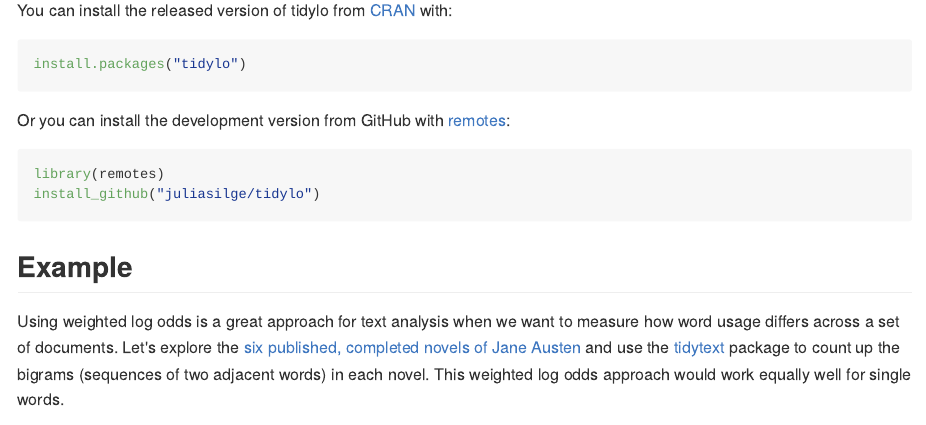
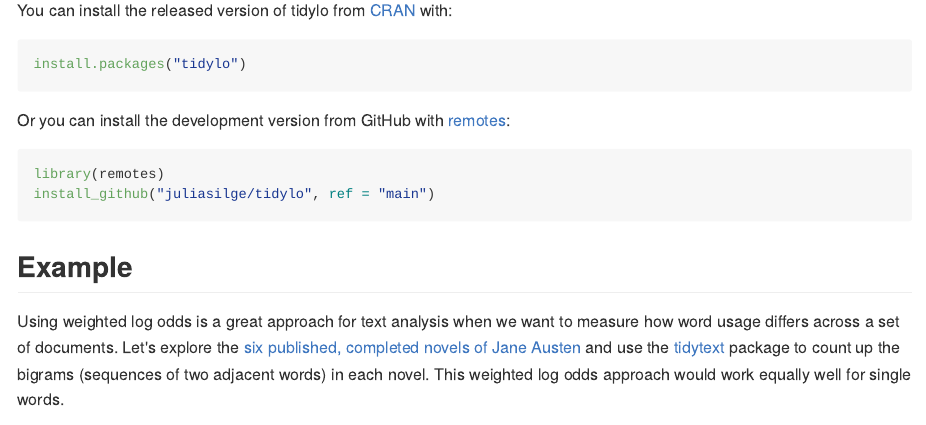
Before and after one commit to juliasilge/tidylo, an R Markdown document (README.Rmd): the page in a window 1100 px wide, from 430 px down. The pictures show the output file README.md that the author committed with the source, drawn offline in the style of GitHub; badge pictures from the web are left out.

Commit message:
Add installation instructions

````diff
--- a/README.Rmd
+++ b/README.Rmd
@@ -44,7 +44,7 @@ Or you can install the development version from GitHub with [remotes](https://gi
 
 ```{r, eval=FALSE}
 library(remotes)
-install_github("juliasilge/tidylo")
+install_github("juliasilge/tidylo", ref = "main")
 ```
 
 ## Example
````
Also changed, not shown: README.md.
